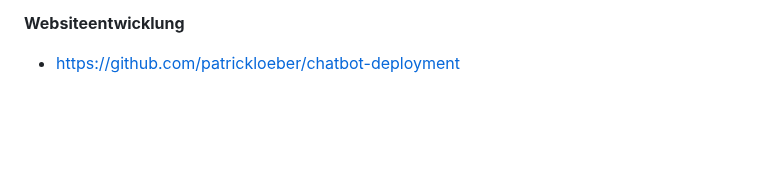
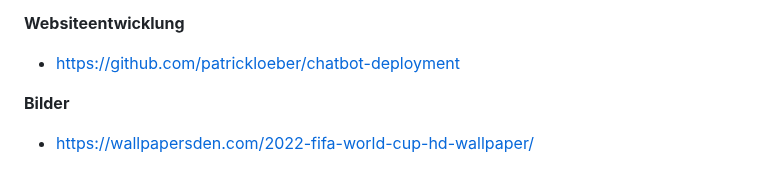
Before and after one commit to bnnlukas/NLP-Projekt, a Markdown page: README.md, the part around the change. Rendered like a GitHub page; blank space fills up the shorter version.

```diff
--- a/README.md
+++ b/README.md
@@ -137,3 +137,6 @@ Vorlage: https://github.com/patrickloeber/chatbot-deployment
 
 **Websiteentwicklung**
 - https://github.com/patrickloeber/chatbot-deployment
+
+**Bilder**
+- https://wallpapersden.com/2022-fifa-world-cup-hd-wallpaper/
```
